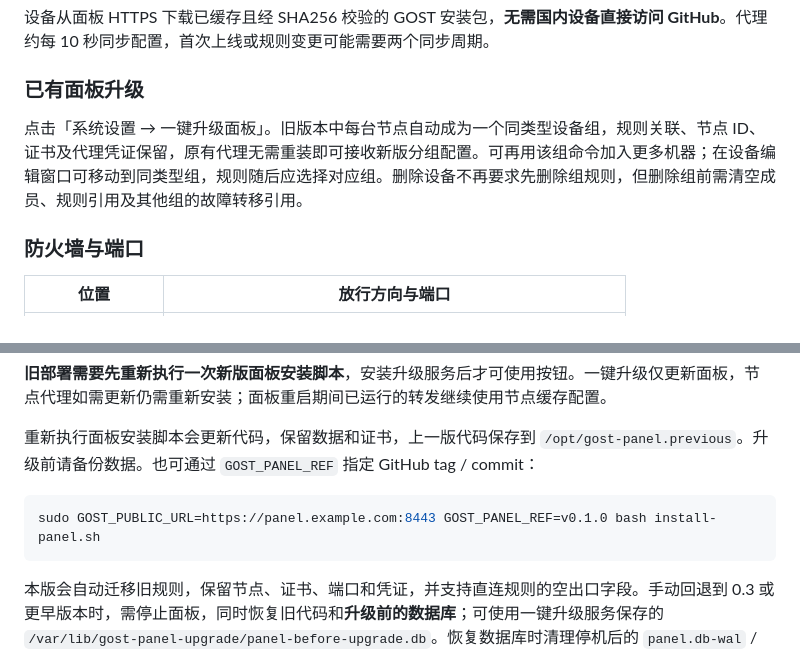
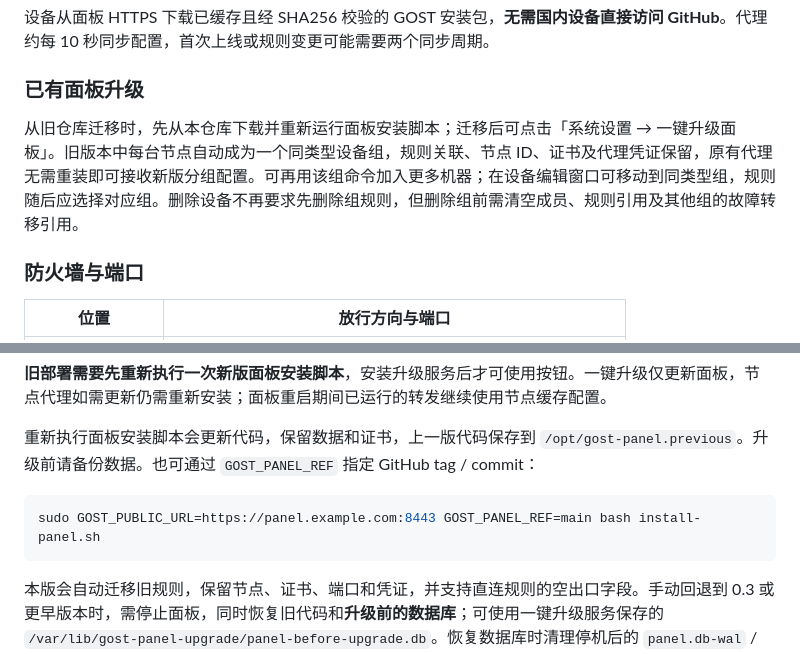
Before and after one commit to hainiu6/gost, a Markdown page: README.md, 2 parts joined by grey strips. Rendered like a GitHub page.

Commit message:
Clarify one-time migration for existing deployments and update ref example

````diff
--- a/README.md
+++ b/README.md
@@ -76,7 +76,7 @@ unset GOST_ADMIN_PASSWORD
 
 ### 已有面板升级
 
-点击「系统设置 → 一键升级面板」。旧版本中每台节点自动成为一个同类型设备组，规则关联、节点 ID、证书及代理凭证保留，原有代理无需重装即可接收新版分组配置。可再用该组命令加入更多机器；在设备编辑窗口可移动到同类型组，规则随后应选择对应组。删除设备不再要求先删除组规则，但删除组前需清空成员、规则引用及其他组的故障转移引用。
+从旧仓库迁移时，先从本仓库下载并重新运行面板安装脚本；迁移后可点击「系统设置 → 一键升级面板」。旧版本中每台节点自动成为一个同类型设备组，规则关联、节点 ID、证书及代理凭证保留，原有代理无需重装即可接收新版分组配置。可再用该组命令加入更多机器；在设备编辑窗口可移动到同类型组，规则随后应选择对应组。删除设备不再要求先删除组规则，但删除组前需清空成员、规则引用及其他组的故障转移引用。
 
 ### 防火墙与端口
 
@@ -138,7 +138,7 @@ sudo systemctl start gost-panel
 重新执行面板安装脚本会更新代码，保留数据和证书，上一版代码保存到 `/opt/gost-panel.previous`。升级前请备份数据。也可通过 `GOST_PANEL_REF` 指定 GitHub tag / commit：
 
 ```bash
-sudo GOST_PUBLIC_URL=https://panel.example.com:8443 GOST_PANEL_REF=v0.1.0 bash install-panel.sh
+sudo GOST_PUBLIC_URL=https://panel.example.com:8443 GOST_PANEL_REF=main bash install-panel.sh
 ```
 
 本版会自动迁移旧规则，保留节点、证书、端口和凭证，并支持直连规则的空出口字段。手动回退到 0.3 或更早版本时，需停止面板，同时恢复旧代码和**升级前的数据库**；可使用一键升级服务保存的 `/var/lib/gost-panel-upgrade/panel-before-upgrade.db`。恢复数据库时清理停机后的 `panel.db-wal` / `panel.db-shm`，并恢复数据库属主 `gost-panel:gost-panel`。只回退代码不足以恢复旧数据模型。节点代理升级可重新执行对应组安装命令，同机保留设备记录。
````
